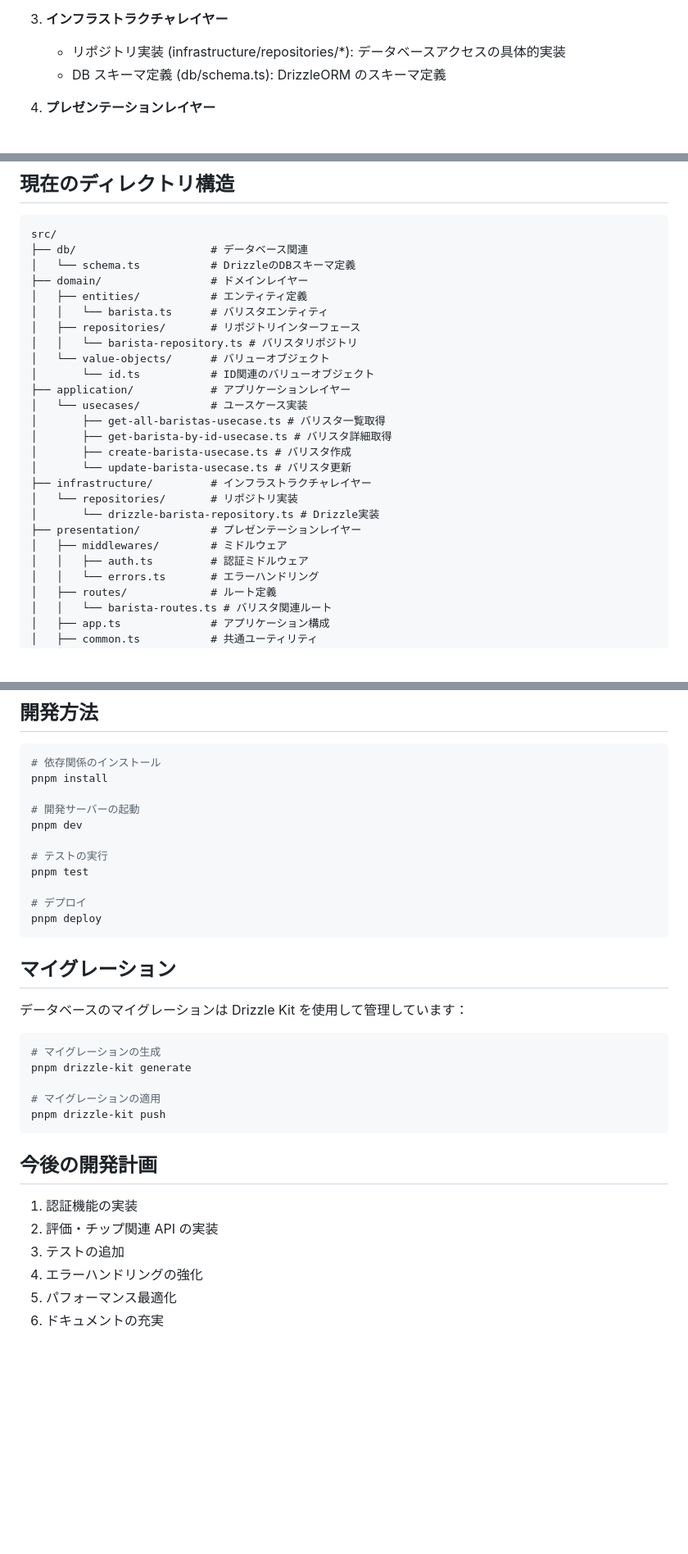
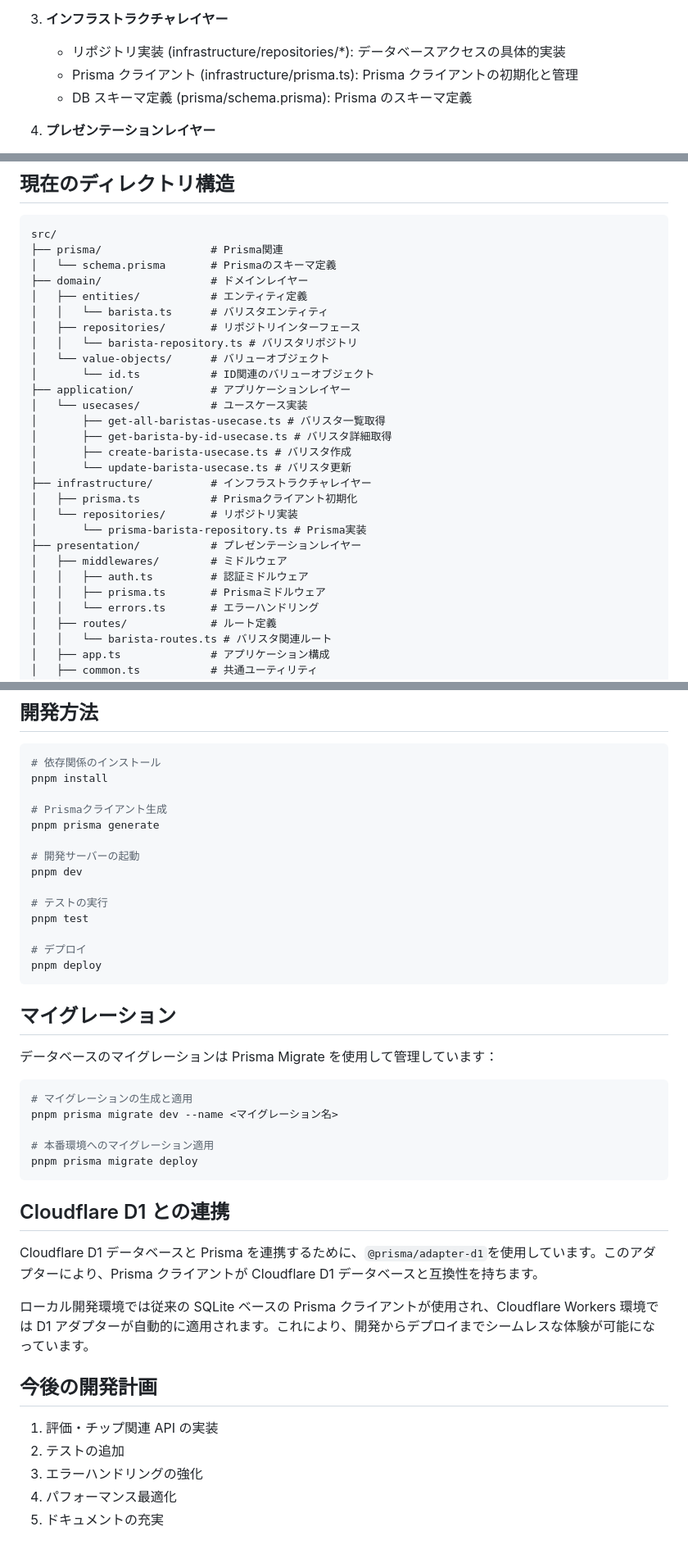
Before and after one commit to aiirononeko/bra-b, a Markdown page: app/backend/README.md, 3 parts joined by grey strips. Shown at 82% size. Rendered like a GitHub page; blank space fills up the shorter version.

Commit message:
Prismaへの移行を追記

````diff
--- a/app/backend/README.md
+++ b/app/backend/README.md
@@ -33,7 +50,8 @@
 3. **インフラストラクチャレイヤー**
 
    - リポジトリ実装 (infrastructure/repositories/\*): データベースアクセスの具体的実装
-   - DB スキーマ定義 (db/schema.ts): DrizzleORM のスキーマ定義
+   - Prisma クライアント (infrastructure/prisma.ts): Prisma クライアントの初期化と管理
+   - DB スキーマ定義 (prisma/schema.prisma): Prisma のスキーマ定義
 
 4. **プレゼンテーションレイヤー**
 
@@ -79,8 +96,8 @@
 
 ```
 src/
-├── db/                     # データベース関連
-│   └── schema.ts           # DrizzleのDBスキーマ定義
+├── prisma/                 # Prisma関連
+│   └── schema.prisma       # Prismaのスキーマ定義
 ├── domain/                 # ドメインレイヤー
 │   ├── entities/           # エンティティ定義
 │   │   └── barista.ts      # バリスタエンティティ
@@ -95,11 +112,13 @@ src/
 │       ├── create-barista-usecase.ts # バリスタ作成
 │       └── update-barista-usecase.ts # バリスタ更新
 ├── infrastructure/         # インフラストラクチャレイヤー
+│   ├── prisma.ts           # Prismaクライアント初期化
 │   └── repositories/       # リポジトリ実装
-│       └── drizzle-barista-repository.ts # Drizzle実装
+│       └── prisma-barista-repository.ts # Prisma実装
 ├── presentation/           # プレゼンテーションレイヤー
 │   ├── middlewares/        # ミドルウェア
 │   │   ├── auth.ts         # 認証ミドルウェア
+│   │   ├── prisma.ts       # Prismaミドルウェア
 │   │   └── errors.ts       # エラーハンドリング
 │   ├── routes/             # ルート定義
 │   │   └── barista-routes.ts # バリスタ関連ルート
@@ -117,6 +136,9 @@ src/
 # 依存関係のインストール
 pnpm install
 
+# Prismaクライアント生成
+pnpm prisma generate
+
 # 開発サーバーの起動
 pnpm dev
 
@@ -129,21 +151,26 @@ pnpm deploy
 
 ## マイグレーション
 
-データベースのマイグレーションは Drizzle Kit を使用して管理しています：
+データベースのマイグレーションは Prisma Migrate を使用して管理しています：
 
 ```bash
-# マイグレーションの生成
-pnpm drizzle-kit generate
+# マイグレーションの生成と適用
+pnpm prisma migrate dev --name <マイグレーション名>
 
-# マイグレーションの適用
-pnpm drizzle-kit push
+# 本番環境へのマイグレーション適用
+pnpm prisma migrate deploy
 ```
+
+## Cloudflare D1 との連携
+
+Cloudflare D1 データベースと Prisma を連携するために、`@prisma/adapter-d1`を使用しています。このアダプターにより、Prisma クライアントが Cloudflare D1 データベースと互換性を持ちます。
+
+ローカル開発環境では従来の SQLite ベースの Prisma クライアントが使用され、Cloudflare Workers 環境では D1 アダプターが自動的に適用されます。これにより、開発からデプロイまでシームレスな体験が可能になっています。
 
 ## 今後の開発計画
 
-1. 認証機能の実装
-2. 評価・チップ関連 API の実装
-3. テストの追加
-4. エラーハンドリングの強化
-5. パフォーマンス最適化
-6. ドキュメントの充実
+1. 評価・チップ関連 API の実装
+2. テストの追加
+3. エラーハンドリングの強化
+4. パフォーマンス最適化
+5. ドキュメントの充実
````
Also changed, not shown: other parts of app/backend/README.md (+19 -3 lines), README.md (+1 -1 lines).
